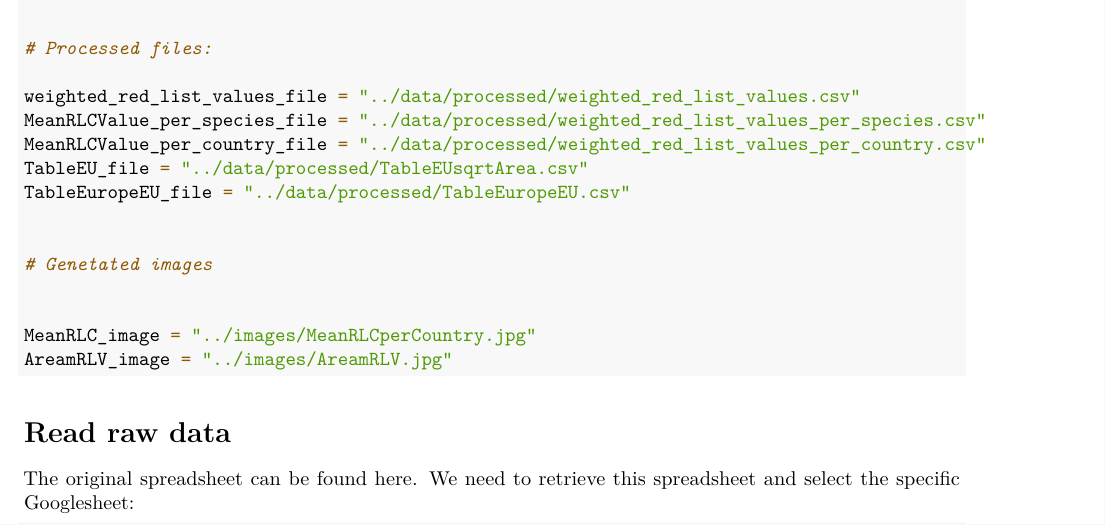
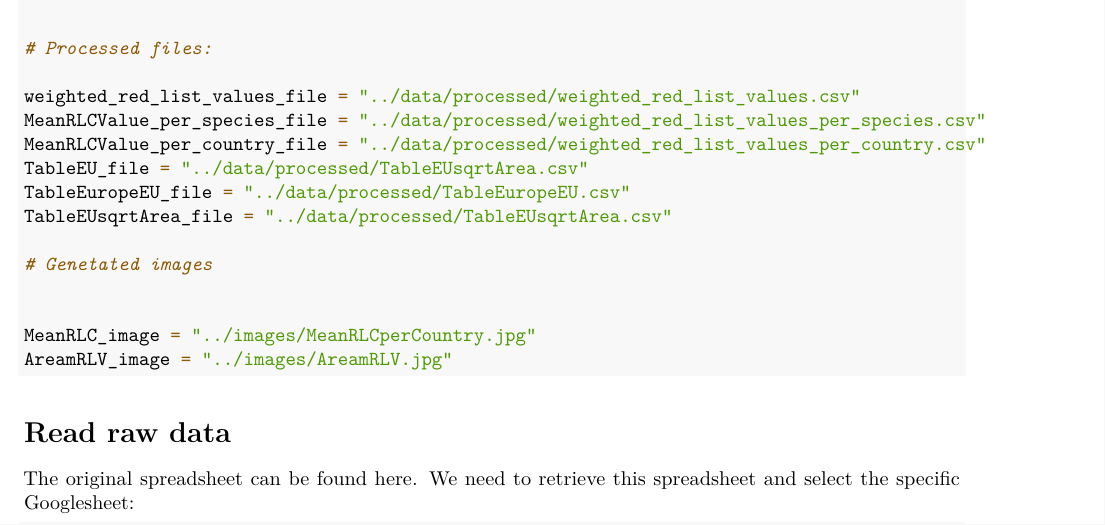
Before and after one commit to DimEvil/species-lists-red-list-butterflies, an R Markdown document (src/weighted_red_list_values_script.Rmd): part of page 2 of 12, cut so that both start at the same text. Rendered offline with R 4.5, knitr and Pandoc, then LaTeX, with nearby package versions; both versions are drawn in the output format of the newer one; some code elsewhere in the file could not run offline; column names are cleaned by a stand-in for the janitor package.

Commit message:
Refine script

```diff
--- a/src/weighted_red_list_values_script.Rmd
+++ b/src/weighted_red_list_values_script.Rmd
@@ -2,7 +2,9 @@
 title: "weighted_red_list_values_script"
 author: "Dimitri Brosens"
 date: "18 juli 2018"
-output: html_document
+output:
+  pdf_document: default
+  html_document: default
 ---
 
 
@@ -51,7 +53,7 @@ MeanRLCValue_per_species_file = "../data/processed/weighted_red_list_values_per_
 MeanRLCValue_per_country_file = "../data/processed/weighted_red_list_values_per_country.csv"
 TableEU_file = "../data/processed/TableEUsqrtArea.csv"
 TableEuropeEU_file = "../data/processed/TableEuropeEU.csv"
-
+TableEUsqrtArea_file = "../data/processed/TableEUsqrtArea.csv"
 
 # Genetated images
 
```
